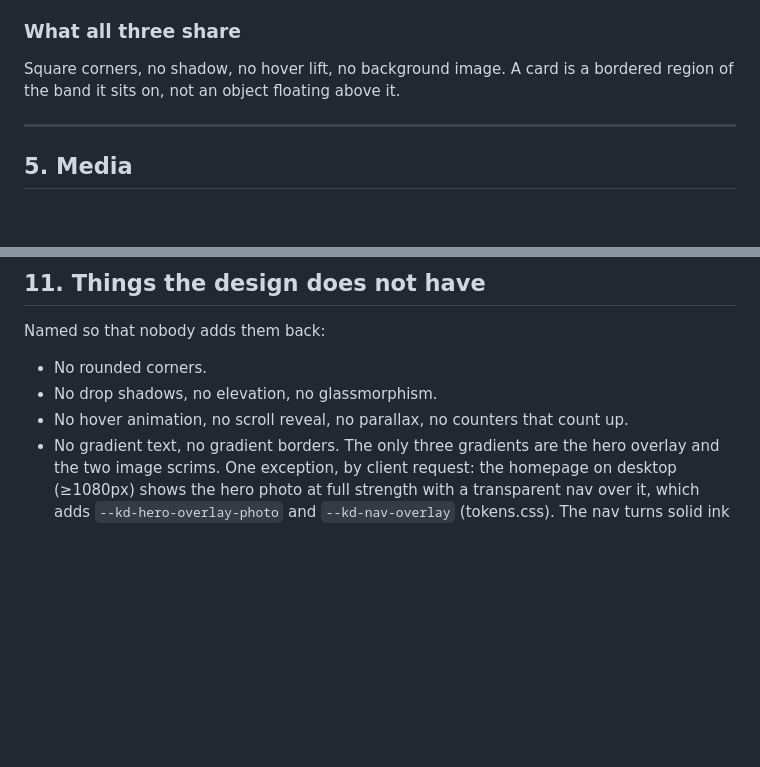
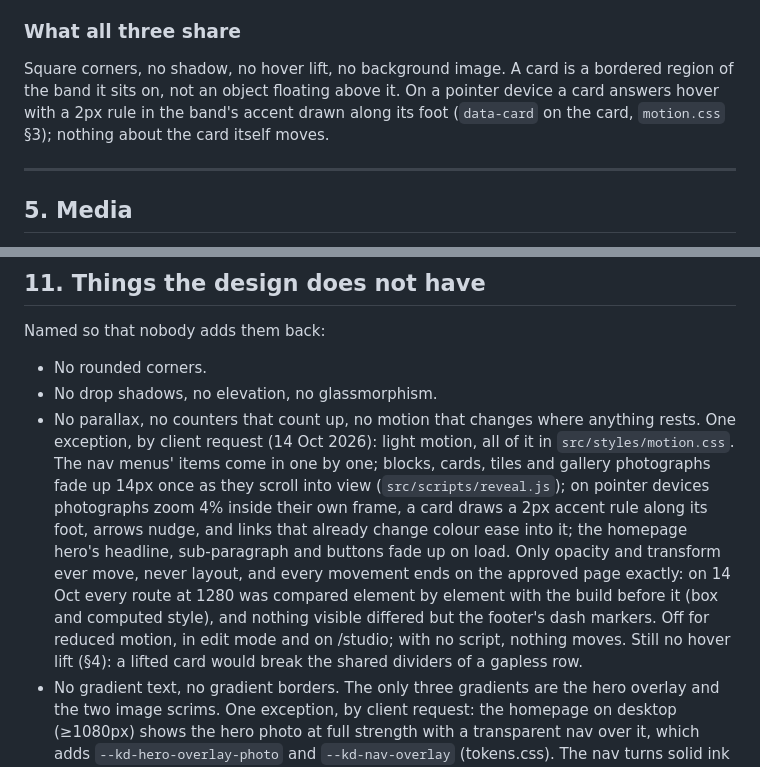
Before and after one commit to Manas236/KD-Final, a Markdown page: DESIGN-SYSTEM.md, 2 parts joined by grey strips. Rendered like a GitHub page; blank space fills up the shorter version.

Commit message:
Docs: motion in DESIGN-SYSTEM §11 and §4, and its rules in CLAUDE.md
DESIGN-SYSTEM §11 said "no hover animation, no scroll reveal". It now
records the client's exception of 14 Oct 2026, what moves and where,
and that the motion never changes where anything rests; §4 notes the
cards' hover rule and keeps "no hover lift".

CLAUDE.md gets the rules a later change has to keep: opacity and
transform only, visible by default, every rule behind the four gates,
how new bands and cards are picked up (and what makes a block skip the
reveal), and why the hero copy must not fade from zero.

Co-Authored-By: Claude Opus 5.5 <noreply@anthropic.com>

```diff
--- a/DESIGN-SYSTEM.md
+++ b/DESIGN-SYSTEM.md
@@ -286,7 +286,10 @@ plausible.
 ### What all three share
 
 Square corners, no shadow, no hover lift, no background image. A card is a
-bordered region of the band it sits on, not an object floating above it.
+bordered region of the band it sits on, not an object floating above it. On
+a pointer device a card answers hover with a 2px rule in the band's accent
+drawn along its foot (`data-card` on the card, `motion.css` §3); nothing
+about the card itself moves.
 
 ---
 
@@ -515,7 +518,21 @@ Named so that nobody adds them back:
 
 - No rounded corners.
 - No drop shadows, no elevation, no glassmorphism.
-- No hover animation, no scroll reveal, no parallax, no counters that count up.
+- No parallax, no counters that count up, no motion that changes where
+  anything rests. One exception, by client request (14 Oct 2026): light
+  motion, all of it in `src/styles/motion.css`. The nav menus' items come in
+  one by one; blocks, cards, tiles and gallery photographs fade up 14px once
+  as they scroll into view (`src/scripts/reveal.js`); on pointer devices
+  photographs zoom 4% inside their own frame, a card draws a 2px accent rule
+  along its foot, arrows nudge, and links that already change colour ease
+  into it; the homepage hero's headline, sub-paragraph and buttons fade up
+  on load. Only opacity and transform ever move, never layout, and every
+  movement ends on the approved page exactly: on 14 Oct every route at 1280
+  was compared element by element with the build before it (box and computed
+  style), and nothing visible differed but the footer's dash markers. Off for reduced
+  motion, in edit mode and on /studio; with no script, nothing moves. Still
+  no hover lift (§4): a lifted card would break the shared dividers of a
+  gapless row.
 - No gradient text, no gradient borders. The only three gradients are the hero
   overlay and the two image scrims. One exception, by client request: the
   homepage on desktop (≥1080px) shows the hero photo at full strength with a
```
Also changed, not shown: CLAUDE.md (+10 -0 lines).
